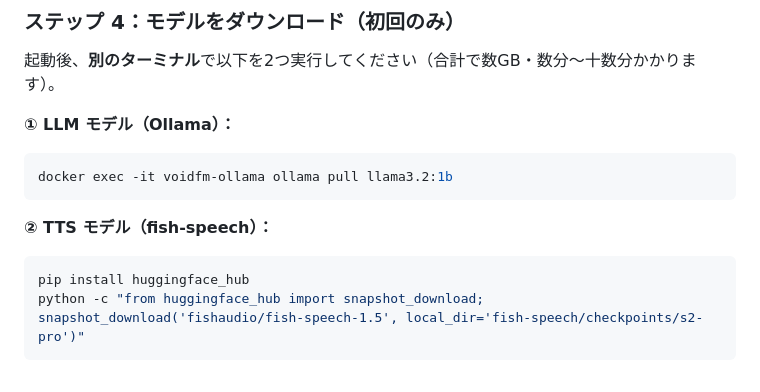
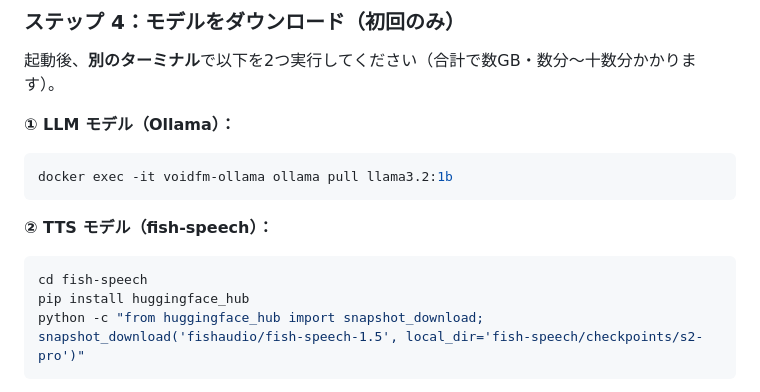
Before and after one commit to CoB12426/voidfm, a Markdown page: README.md, the part around the change. Drawn GitHub-style.

Commit message:
Update installation instructions for fish-speech model

````diff
--- a/README.md
+++ b/README.md
@@ -73,6 +73,7 @@ docker exec -it voidfm-ollama ollama pull llama3.2:1b
 **② TTS モデル（fish-speech）：**
 
 ```bash
+cd fish-speech
 pip install huggingface_hub
 python -c "from huggingface_hub import snapshot_download; snapshot_download('fishaudio/fish-speech-1.5', local_dir='fish-speech/checkpoints/s2-pro')"
 ```
````
